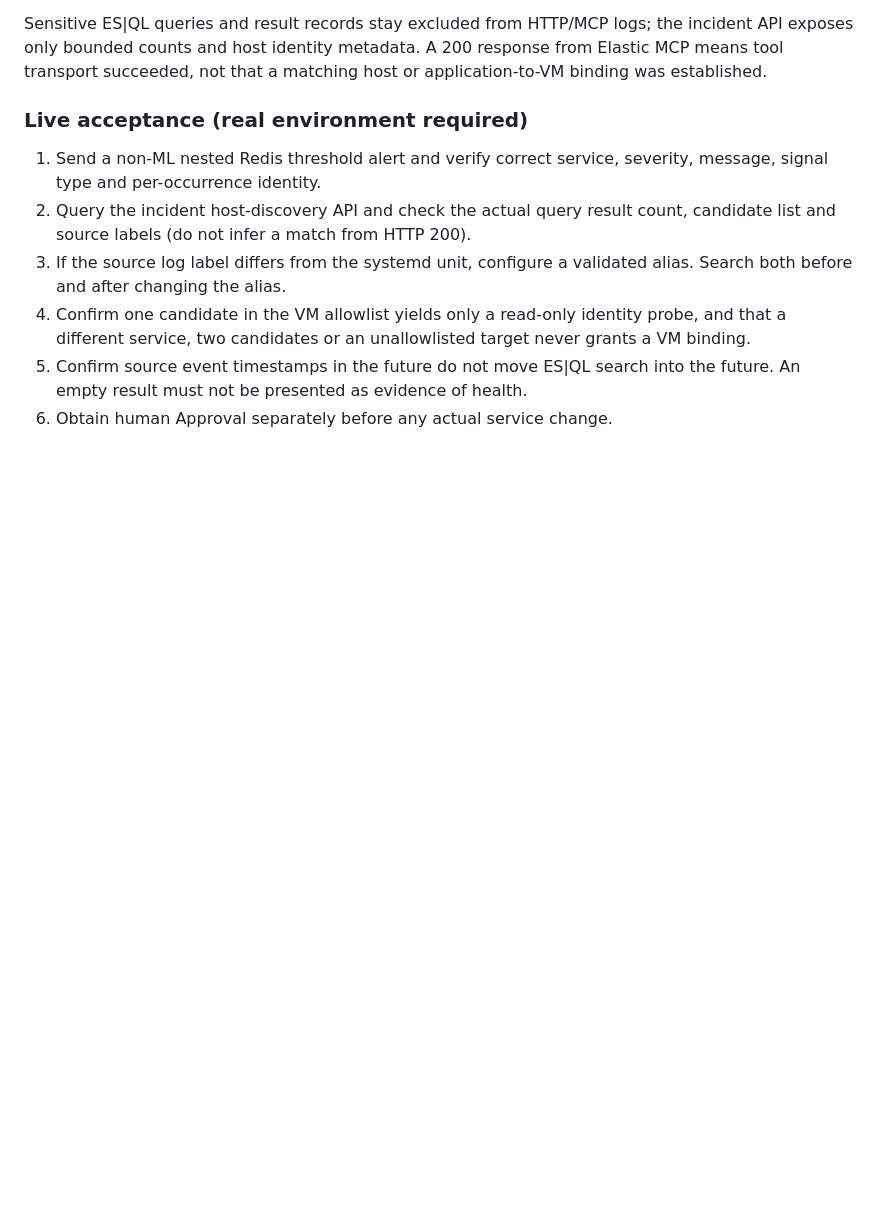
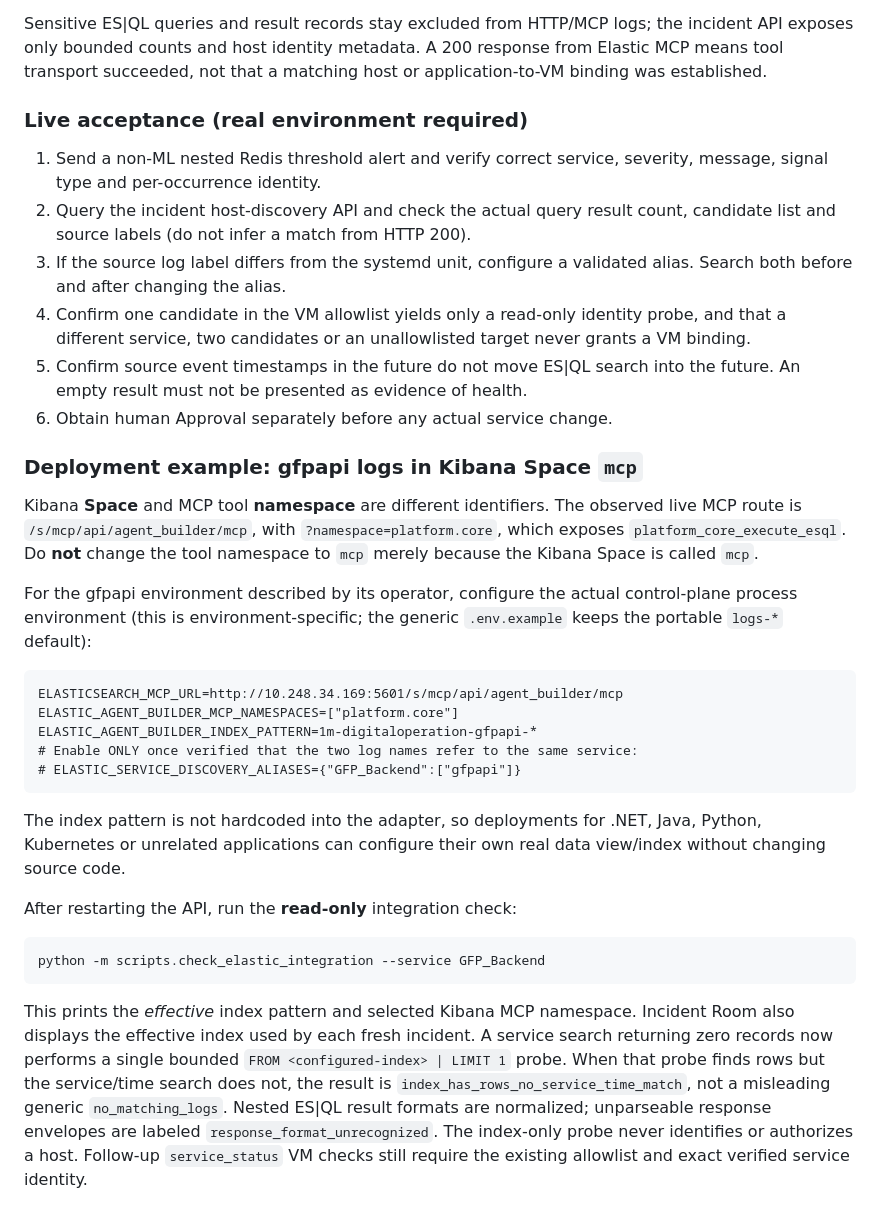
Before and after one commit to sajadcut/aiops-platform, a Markdown page: docs/ELASTIC_ANOMALY_INGESTION.md, the part around the change. Rendered like a GitHub page; blank space fills up the shorter version.

Commit message:
docs(elastic): distinguish Kibana mcp Space from platform.core namespace and document gfpapi index

````diff
--- a/docs/ELASTIC_ANOMALY_INGESTION.md
+++ b/docs/ELASTIC_ANOMALY_INGESTION.md
@@ -246,3 +246,45 @@ matching host or application-to-VM binding was established.
 5. Confirm source event timestamps in the future do not move ES|QL search into
    the future. An empty result must not be presented as evidence of health.
 6. Obtain human Approval separately before any actual service change.
+
+### Deployment example: gfpapi logs in Kibana Space `mcp`
+
+Kibana **Space** and MCP tool **namespace** are different identifiers.
+The observed live MCP route is `/s/mcp/api/agent_builder/mcp`, with
+`?namespace=platform.core`, which exposes `platform_core_execute_esql`.
+Do **not** change the tool namespace to `mcp` merely because the Kibana
+Space is called `mcp`.
+
+For the gfpapi environment described by its operator, configure the actual
+control-plane process environment (this is environment-specific; the generic
+`.env.example` keeps the portable `logs-*` default):
+
+```dotenv
+ELASTICSEARCH_MCP_URL=http://10.248.34.169:5601/s/mcp/api/agent_builder/mcp
+ELASTIC_AGENT_BUILDER_MCP_NAMESPACES=["platform.core"]
+ELASTIC_AGENT_BUILDER_INDEX_PATTERN=1m-digitaloperation-gfpapi-*
+# Enable ONLY once verified that the two log names refer to the same service:
+# ELASTIC_SERVICE_DISCOVERY_ALIASES={"GFP_Backend":["gfpapi"]}
+```
+
+The index pattern is not hardcoded into the adapter, so deployments for
+.NET, Java, Python, Kubernetes or unrelated applications can configure their
+own real data view/index without changing source code.
+
+After restarting the API, run the **read-only** integration check:
+
+```bash
+python -m scripts.check_elastic_integration --service GFP_Backend
+```
+
+This prints the *effective* index pattern and selected Kibana MCP namespace.
+Incident Room also displays the effective index used by each fresh incident.
+A service search returning zero records now performs a single bounded
+`FROM <configured-index> | LIMIT 1` probe. When that probe finds rows but
+the service/time search does not, the result is
+`index_has_rows_no_service_time_match`, not a misleading generic
+`no_matching_logs`. Nested ES|QL result formats are normalized; unparseable
+response envelopes are labeled `response_format_unrecognized`.
+The index-only probe never identifies or authorizes a host. Follow-up
+`service_status` VM checks still require the existing allowlist and exact
+verified service identity.
````
